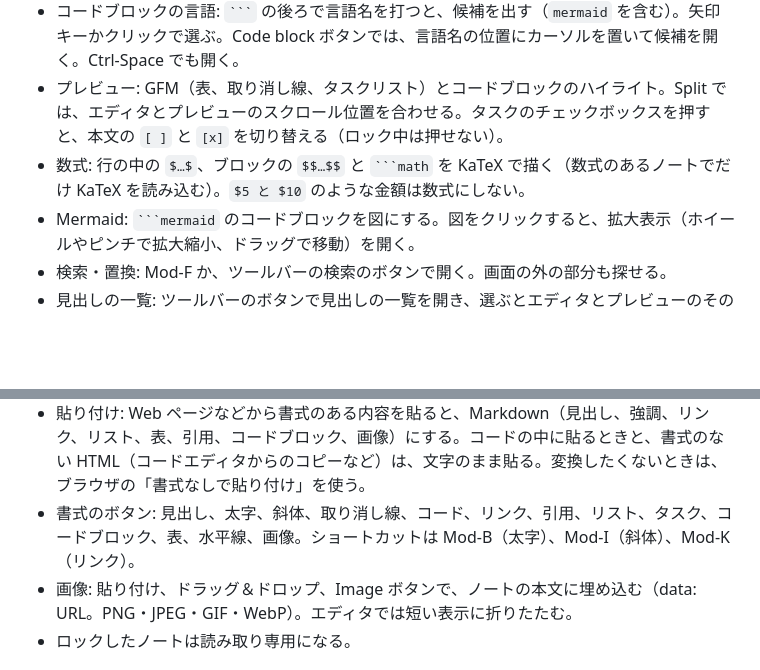
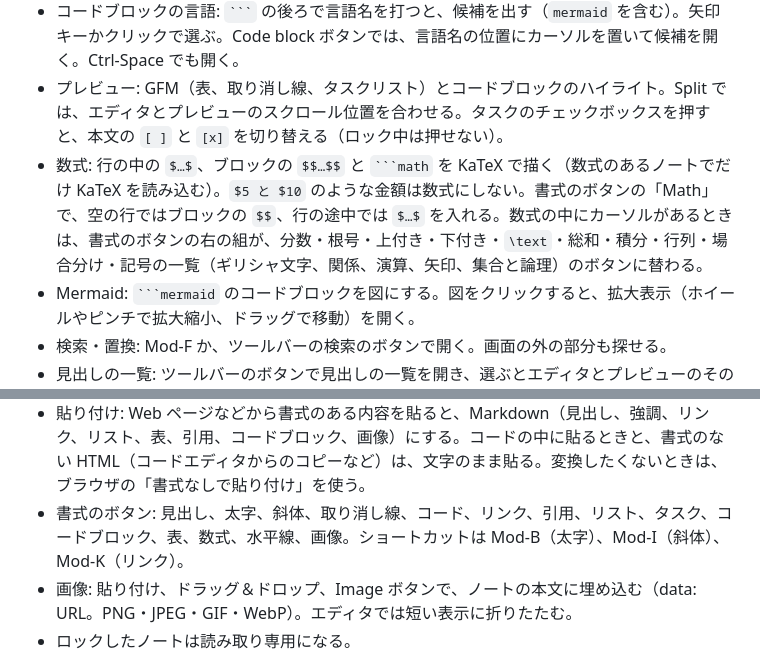
Before and after one commit to yuzneri/sn-markdown, a Markdown page: README.md, 2 parts joined by grey strips. GitHub-like rendering; blank space fills up the shorter version.

Commit message:
README に数式の入力補助を書き足す

````diff
--- a/README.md
+++ b/README.md
@@ -9,14 +9,14 @@ Standard Notes 用の Markdown エディタプラグイン。
 - コードブロック: 空の行で ` ``` ` を打つと、閉じる ` ``` ` を次の行に入れる（次の行に文字があるときと、コードブロックの中では入れない）。
 - コードブロックの言語: ` ``` ` の後ろで言語名を打つと、候補を出す（`mermaid` を含む）。矢印キーかクリックで選ぶ。Code block ボタンでは、言語名の位置にカーソルを置いて候補を開く。Ctrl-Space でも開く。
 - プレビュー: GFM（表、取り消し線、タスクリスト）とコードブロックのハイライト。Split では、エディタとプレビューのスクロール位置を合わせる。タスクのチェックボックスを押すと、本文の `[ ]` と `[x]` を切り替える（ロック中は押せない）。
-- 数式: 行の中の `$…$`、ブロックの `$$…$$` と ` ```math ` を KaTeX で描く（数式のあるノートでだけ KaTeX を読み込む）。`$5 と $10` のような金額は数式にしない。
+- 数式: 行の中の `$…$`、ブロックの `$$…$$` と ` ```math ` を KaTeX で描く（数式のあるノートでだけ KaTeX を読み込む）。`$5 と $10` のような金額は数式にしない。書式のボタンの「Math」で、空の行ではブロックの `$$`、行の途中では `$…$` を入れる。数式の中にカーソルがあるときは、書式のボタンの右の組が、分数・根号・上付き・下付き・`\text`・総和・積分・行列・場合分け・記号の一覧（ギリシャ文字、関係、演算、矢印、集合と論理）のボタンに替わる。
 - Mermaid: ` ```mermaid ` のコードブロックを図にする。図をクリックすると、拡大表示（ホイールやピンチで拡大縮小、ドラッグで移動）を開く。
 - 検索・置換: Mod-F か、ツールバーの検索のボタンで開く。画面の外の部分も探せる。
 - 見出しの一覧: ツールバーのボタンで見出しの一覧を開き、選ぶとエディタとプレビューのその見出しまでスクロールする。
 - 表: Tab / Shift-Tab で次・前のセルに、Enter で下の行に移り、そのたびに列の幅をそろえる。最後のセルの Tab と、最後の行の Enter では行を足す。空の行で Enter を押すと、その行を消して表の外に出る。表の中にカーソルがあるときは、書式のボタンの右の組が、行を下に足す・行を消す・列を右に足す・列を消す・列の配置（左・中央・右）・整形のボタンに替わる。
 - リンク: 文字を選んで URL を貼ると、`[選んだ文字](URL)` にする。コード、リンク、画像の中や、構文を途中で切る選び方のときは、ふつうに貼る。
 - 貼り付け: Web ページなどから書式のある内容を貼ると、Markdown（見出し、強調、リンク、リスト、表、引用、コードブロック、画像）にする。コードの中に貼るときと、書式のない HTML（コードエディタからのコピーなど）は、文字のまま貼る。変換したくないときは、ブラウザの「書式なしで貼り付け」を使う。
-- 書式のボタン: 見出し、太字、斜体、取り消し線、コード、リンク、引用、リスト、タスク、コードブロック、表、水平線、画像。ショートカットは Mod-B（太字）、Mod-I（斜体）、Mod-K（リンク）。
+- 書式のボタン: 見出し、太字、斜体、取り消し線、コード、リンク、引用、リスト、タスク、コードブロック、表、数式、水平線、画像。ショートカットは Mod-B（太字）、Mod-I（斜体）、Mod-K（リンク）。
 - 画像: 貼り付け、ドラッグ＆ドロップ、Image ボタンで、ノートの本文に埋め込む（data: URL。PNG・JPEG・GIF・WebP）。エディタでは短い表示に折りたたむ。
 - ロックしたノートは読み取り専用になる。
 
````
